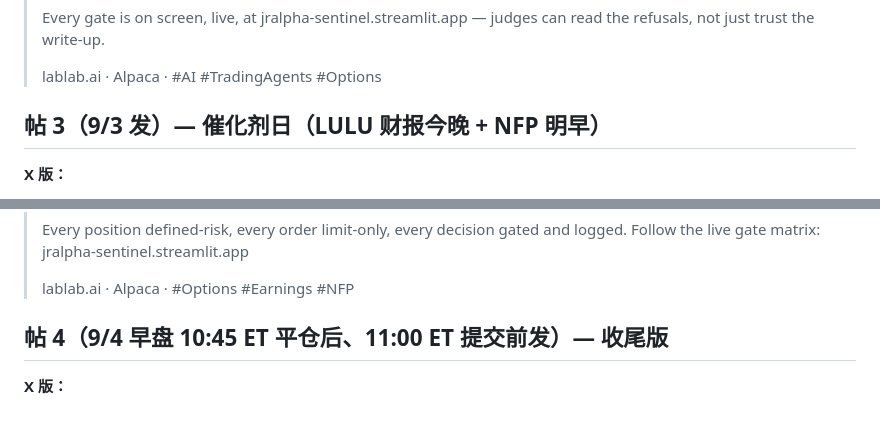
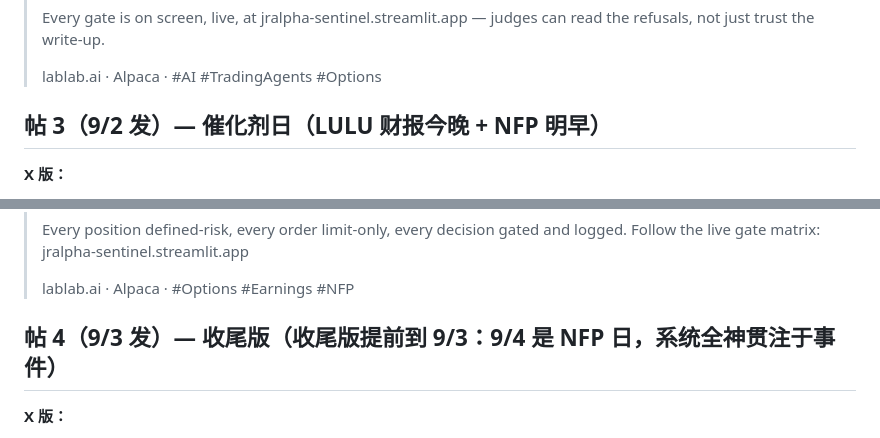
Before and after one commit to JrWater/jralpha-sentinel, a Markdown page: docs/SOCIAL_POSTS.md, 2 parts joined by grey strips. Rendered like a GitHub page.

```diff
--- a/docs/SOCIAL_POSTS.md
+++ b/docs/SOCIAL_POSTS.md
@@ -42,7 +42,7 @@
 >
 > lablab.ai · Alpaca · #AI #TradingAgents #Options
 
-## 帖 3（9/3 发）— 催化剂日（LULU 财报今晚 + NFP 明早）
+## 帖 3（9/2 发）— 催化剂日（LULU 财报今晚 + NFP 明早）
 
 **X 版：**
 > Tonight LULU reports (16:30 ET), tomorrow 08:30 ET the jobs report. Sentinel is positioned: a straddle sized from a 10-sample move study (median 11.8%), plus the NFP gap play measured 9/10 across 33 first-Fridays. Defined risk, limit-only, gates live at jralpha-sentinel.streamlit.app. @lablabai @AlpacaHQ
@@ -54,7 +54,7 @@
 >
 > lablab.ai · Alpaca · #Options #Earnings #NFP
 
-## 帖 4（9/4 早盘 10:45 ET 平仓后、11:00 ET 提交前发）— 收尾版
+## 帖 4（9/3 发）— 收尾版（收尾版提前到 9/3：9/4 是 NFP 日，系统全神贯注于事件）
 
 **X 版：**
 > Final morning. Everything is flattened by limit orders, the numbers are what they are, and the submission goes in before the 11:00 ET deadline — gates, evidence, and honest corrections included. Whatever it lands, the artifact stands. Thank you @lablabai and @AlpacaHQ. github.com/JrWater/jralpha-sentinel
```
Also changed, not shown: other parts of docs/SOCIAL_POSTS.md (+9 -9 lines).
